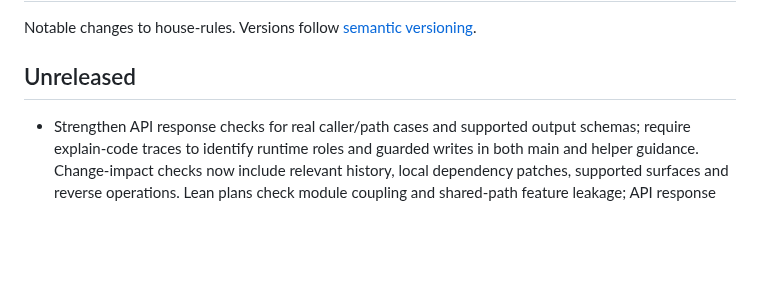
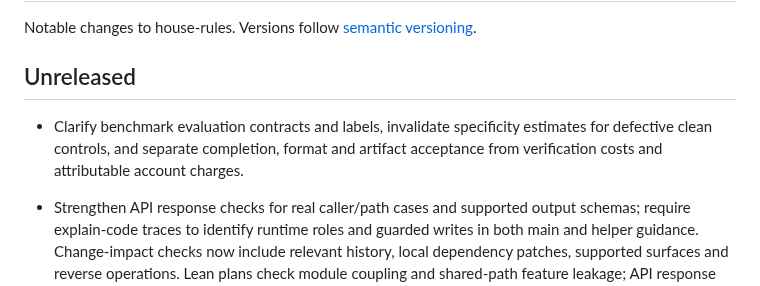
Before and after one commit to bompus/house-rules, a Markdown page: CHANGELOG.md, the part around the change. Drawn GitHub-style; blank space fills up the shorter version.

```diff
--- a/CHANGELOG.md
+++ b/CHANGELOG.md
@@ -3,6 +3,10 @@
 Notable changes to house-rules. Versions follow [semantic versioning](https://semver.org).
 
 ## Unreleased
+
+- Clarify benchmark evaluation contracts and labels, invalidate specificity
+  estimates for defective clean controls, and separate completion, format and
+  artifact acceptance from verification costs and attributable account charges.
 
 - Strengthen API response checks for real caller/path cases and supported output
   schemas; require explain-code traces to identify runtime roles and guarded
```
Also changed, not shown: skills/hr-benchmarking/SKILL.md (+11 -0 lines).
